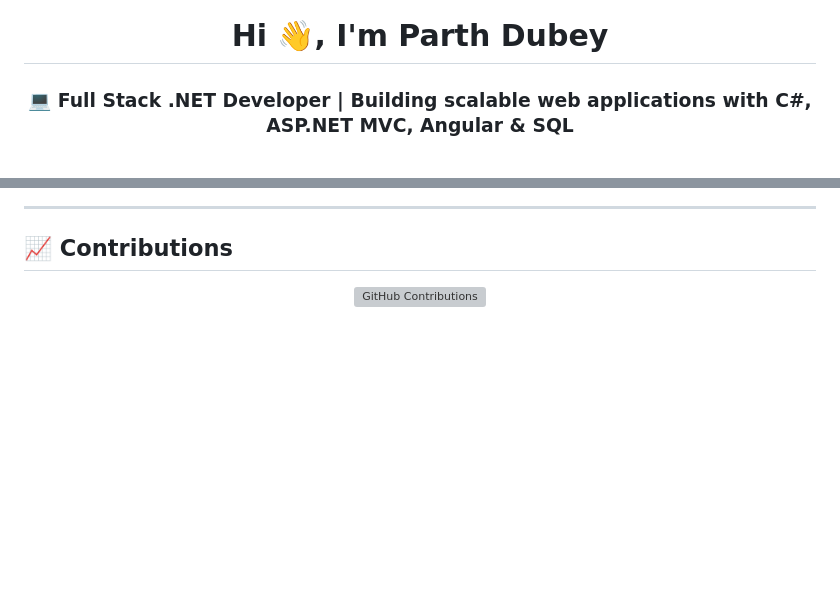
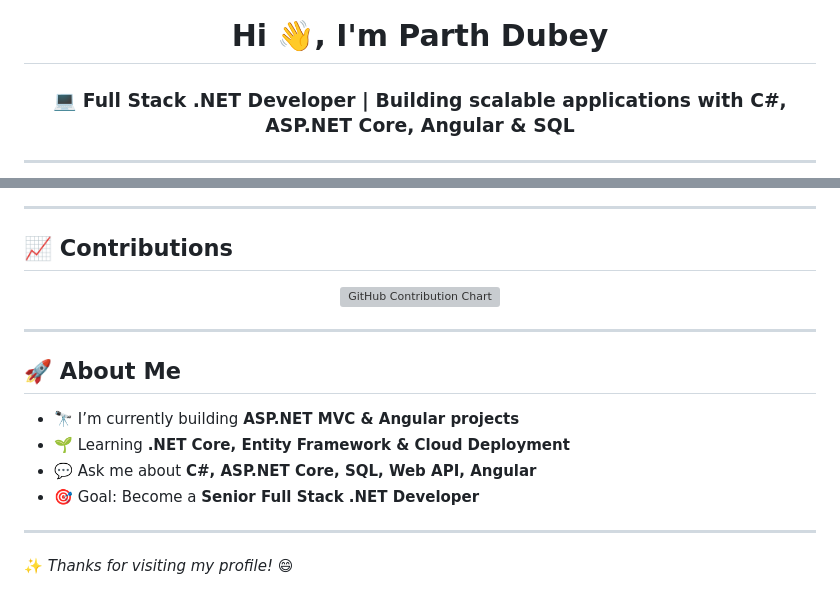
Before and after one commit to parthdubeydev/parthdubeydev, a Markdown page: README.md, 2 parts joined by grey strips. Drawn GitHub-style; blank space fills up the shorter version; grey boxes are pictures that could not be loaded.

```diff
--- a/README.md
+++ b/README.md
@@ -1,5 +1,6 @@
 <!-- Top Header -->
 <h1 align="center">Hi 👋, I'm Parth Dubey</h1>
-<h3 align="center">💻 Full Stack .NET Developer | Building scalable web applications with C#, ASP.NET MVC, Angular & SQL</h3>
+<h3 align="center">💻 Full Stack .NET Developer | Building scalable applications with C#, ASP.NET Core, Angular & SQL</h3>
 
+---
 
@@ -71,5 +81,17 @@
 
 ## 📈 Contributions
 <p align="center">
-  <img src="https://ghchart.rshah.org/parthdubeydev" alt="GitHub Contributions" height="150"/>
+  <img src="https://ghchart.rshah.org/parthdubeydev" alt="GitHub Contribution Chart" height="150" />
 </p>
+
+---
+
+## 🚀 About Me
+- 🔭 I’m currently building **ASP.NET MVC & Angular projects**
+- 🌱 Learning **.NET Core, Entity Framework & Cloud Deployment**
+- 💬 Ask me about **C#, ASP.NET Core, SQL, Web API, Angular**
+- 🎯 Goal: Become a **Senior Full Stack .NET Developer**
+
+---
+
+✨ _Thanks for visiting my profile!_ 😄
```
Also changed, not shown: other parts of README.md (+36 -27 lines).
